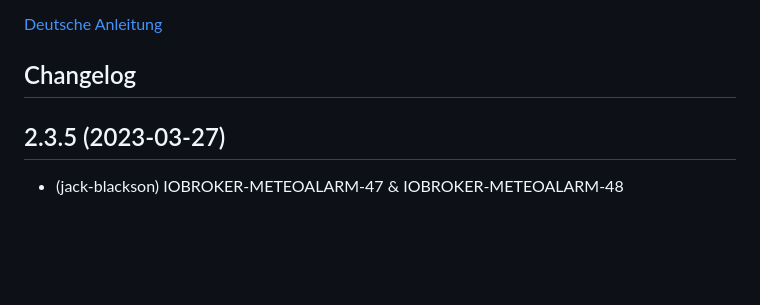
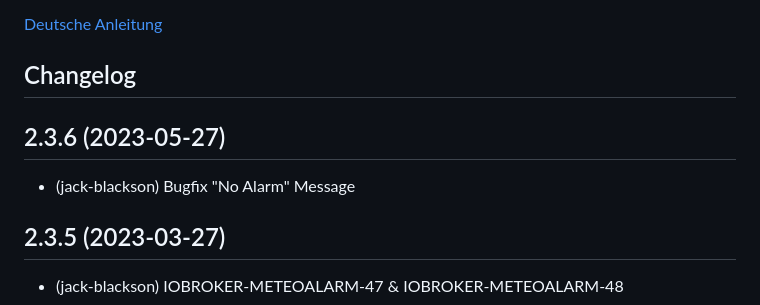
Before and after one commit to jack-blackson/ioBroker.meteoalarm, a Markdown page: README.md, the part around the change. GitHub-like rendering; blank space fills up the shorter version.

```diff
--- a/README.md
+++ b/README.md
@@ -24,6 +24,9 @@ Choose your country, and afterwards the region you want the warnings for. If you
 
 
 ## Changelog
+
+## 2.3.6 (2023-05-27)
+* (jack-blackson) Bugfix "No Alarm" Message
 
 ## 2.3.5 (2023-03-27)
 * (jack-blackson) IOBROKER-METEOALARM-47 & IOBROKER-METEOALARM-48
```
